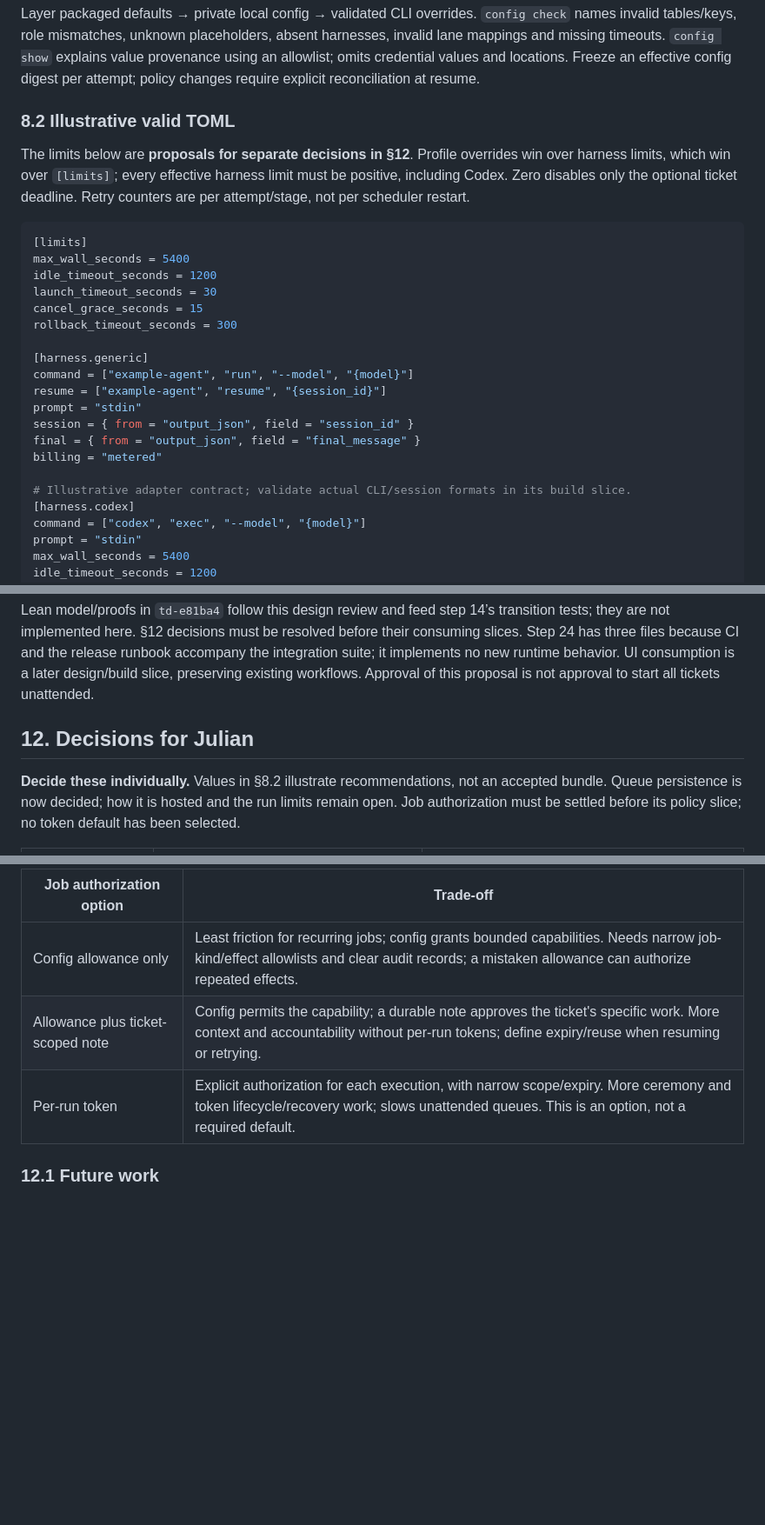
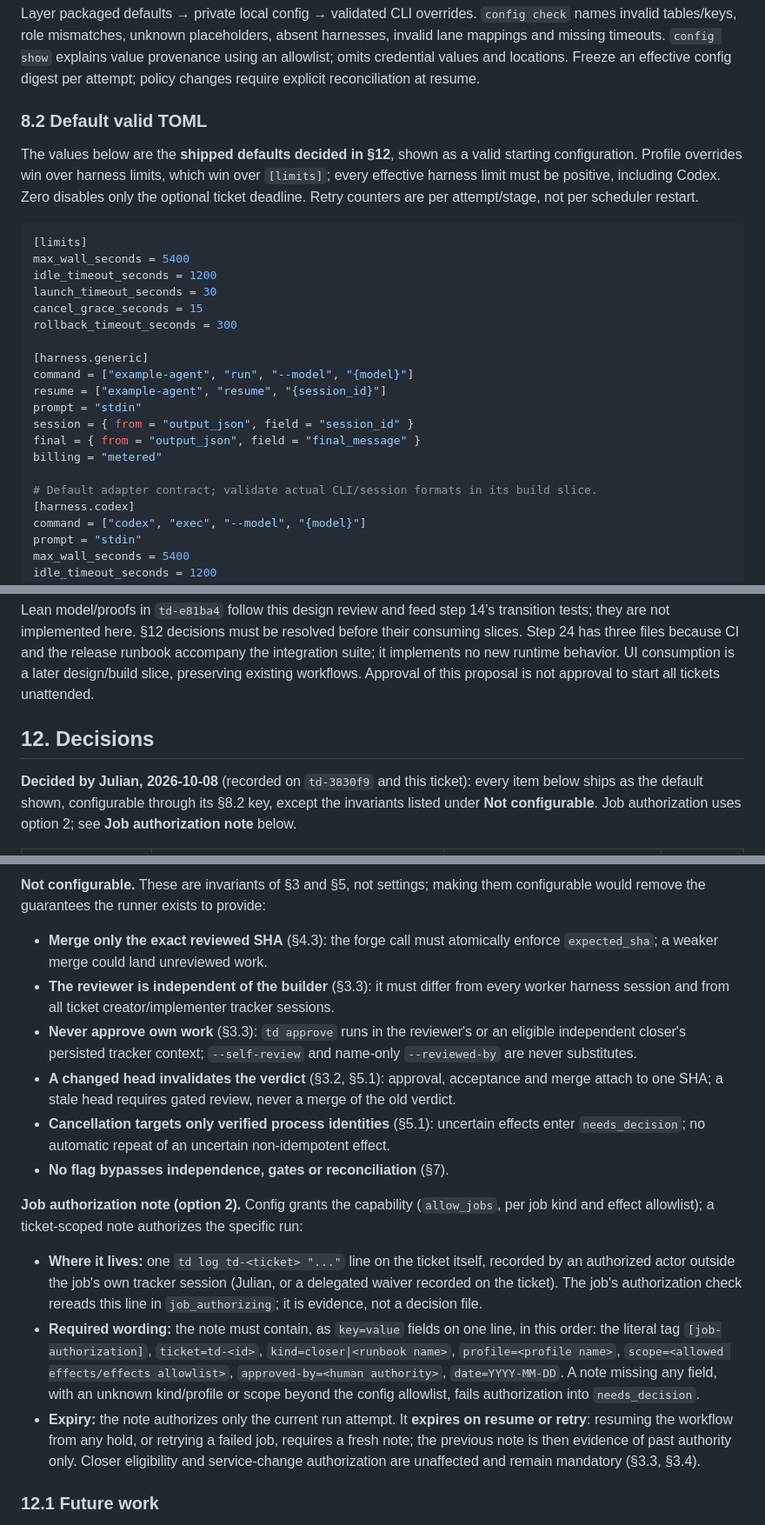
Before and after one commit to jcashell1989/corylus, a Markdown page: docs/runner-design.md, 3 parts joined by grey strips. Shown at 87% size. Drawn GitHub-style; blank space fills up the shorter version.

````diff
--- a/docs/runner-design.md
+++ b/docs/runner-design.md
@@ -401,9 +401,9 @@ Decision files record acceptance, manual merge authority, check exemptions or sc
 
 Layer packaged defaults → private local config → validated CLI overrides. `config check` names invalid tables/keys, role mismatches, unknown placeholders, absent harnesses, invalid lane mappings and missing timeouts. `config show` explains value provenance using an allowlist; omits credential values and locations. Freeze an effective config digest per attempt; policy changes require explicit reconciliation at resume.
 
-### 8.2 Illustrative valid TOML
+### 8.2 Default valid TOML
 
-The limits below are **proposals for separate decisions in §12**. Profile overrides win over harness limits, which win over `[limits]`; every effective harness limit must be positive, including Codex. Zero disables only the optional ticket deadline. Retry counters are per attempt/stage, not per scheduler restart.
+The values below are the **shipped defaults decided in §12**, shown as a valid starting configuration. Profile overrides win over harness limits, which win over `[limits]`; every effective harness limit must be positive, including Codex. Zero disables only the optional ticket deadline. Retry counters are per attempt/stage, not per scheduler restart.
 
 ```toml
 [limits]
@@ -421,7 +421,7 @@ session = { from = "output_json", field = "session_id" }
 final = { from = "output_json", field = "final_message" }
 billing = "metered"
 
-# Illustrative adapter contract; validate actual CLI/session formats in its build slice.
+# Default adapter contract; validate actual CLI/session formats in its build slice.
 [harness.codex]
 command = ["codex", "exec", "--model", "{model}"]
 prompt = "stdin"
@@ -559,7 +559,7 @@ These are proposed slices, not created or started tickets. Names and files form
 
 Lean model/proofs in `td-e81ba4` follow this design review and feed step 14’s transition tests; they are not implemented here. §12 decisions must be resolved before their consuming slices. Step 24 has three files because CI and the release runbook accompany the integration suite; it implements no new runtime behavior. UI consumption is a later design/build slice, preserving existing workflows. Approval of this proposal is not approval to start all tickets unattended.
 
-## 12. Decisions for Julian
+## 12. Decisions
 
-**Decide these individually.** Values in §8.2 illustrate recommendations, not an accepted bundle. Queue persistence is now decided; how it is hosted and the run limits remain open. Job authorization must be settled before its policy slice; no token default has been selected.
+**Decided by Julian, 2026-10-08** (recorded on `td-3830f9` and this ticket): every item below ships as the default shown, configurable through its §8.2 key, except the invariants listed under **Not configurable**. Job authorization uses option 2; see **Job authorization note** below.
 
@@ -583,9 +583,18 @@ Lean model/proofs in `td-e81ba4` follow this design review and feed step 14’s
 
-| Job authorization option | Trade-off |
-|---|---|
-| Config allowance only | Least friction for recurring jobs; config grants bounded capabilities. Needs narrow job-kind/effect allowlists and clear audit records; a mistaken allowance can authorize repeated effects. |
-| Allowance plus ticket-scoped note | Config permits the capability; a durable note approves the ticket's specific work. More context and accountability without per-run tokens; define expiry/reuse when resuming or retrying. |
-| Per-run token | Explicit authorization for each execution, with narrow scope/expiry. More ceremony and token lifecycle/recovery work; slows unattended queues. This is an option, not a required default. |
+**Not configurable.** These are invariants of §3 and §5, not settings; making them configurable would remove the guarantees the runner exists to provide:
+
+- **Merge only the exact reviewed SHA** (§4.3): the forge call must atomically enforce `expected_sha`; a weaker merge could land unreviewed work.
+- **The reviewer is independent of the builder** (§3.3): it must differ from every worker harness session and from all ticket creator/implementer tracker sessions.
+- **Never approve own work** (§3.3): `td approve` runs in the reviewer's or an eligible independent closer's persisted tracker context; `--self-review` and name-only `--reviewed-by` are never substitutes.
+- **A changed head invalidates the verdict** (§3.2, §5.1): approval, acceptance and merge attach to one SHA; a stale head requires gated review, never a merge of the old verdict.
+- **Cancellation targets only verified process identities** (§5.1): uncertain effects enter `needs_decision`; no automatic repeat of an uncertain non-idempotent effect.
+- **No flag bypasses independence, gates or reconciliation** (§7).
+
+**Job authorization note (option 2).** Config grants the capability (`allow_jobs`, per job kind and effect allowlist); a ticket-scoped note authorizes the specific run:
+
+- **Where it lives:** one `td log td-<ticket> "..."` line on the ticket itself, recorded by an authorized actor outside the job's own tracker session (Julian, or a delegated waiver recorded on the ticket). The job's authorization check rereads this line in `job_authorizing`; it is evidence, not a decision file.
+- **Required wording:** the note must contain, as `key=value` fields on one line, in this order: the literal tag `[job-authorization]`, `ticket=td-<id>`, `kind=closer|<runbook name>`, `profile=<profile name>`, `scope=<allowed effects/effects allowlist>`, `approved-by=<human authority>`, `date=YYYY-MM-DD`. A note missing any field, with an unknown kind/profile or scope beyond the config allowlist, fails authorization into `needs_decision`.
+- **Expiry:** the note authorizes only the current run attempt. It **expires on resume or retry**: resuming the workflow from any hold, or retrying a failed job, requires a fresh note; the previous note is then evidence of past authority only. Closer eligibility and service-change authorization are unaffected and remain mandatory (§3.3, §3.4).
 
 ### 12.1 Future work
 
````
Also changed, not shown: other parts of docs/runner-design.md (+24 -24 lines).
